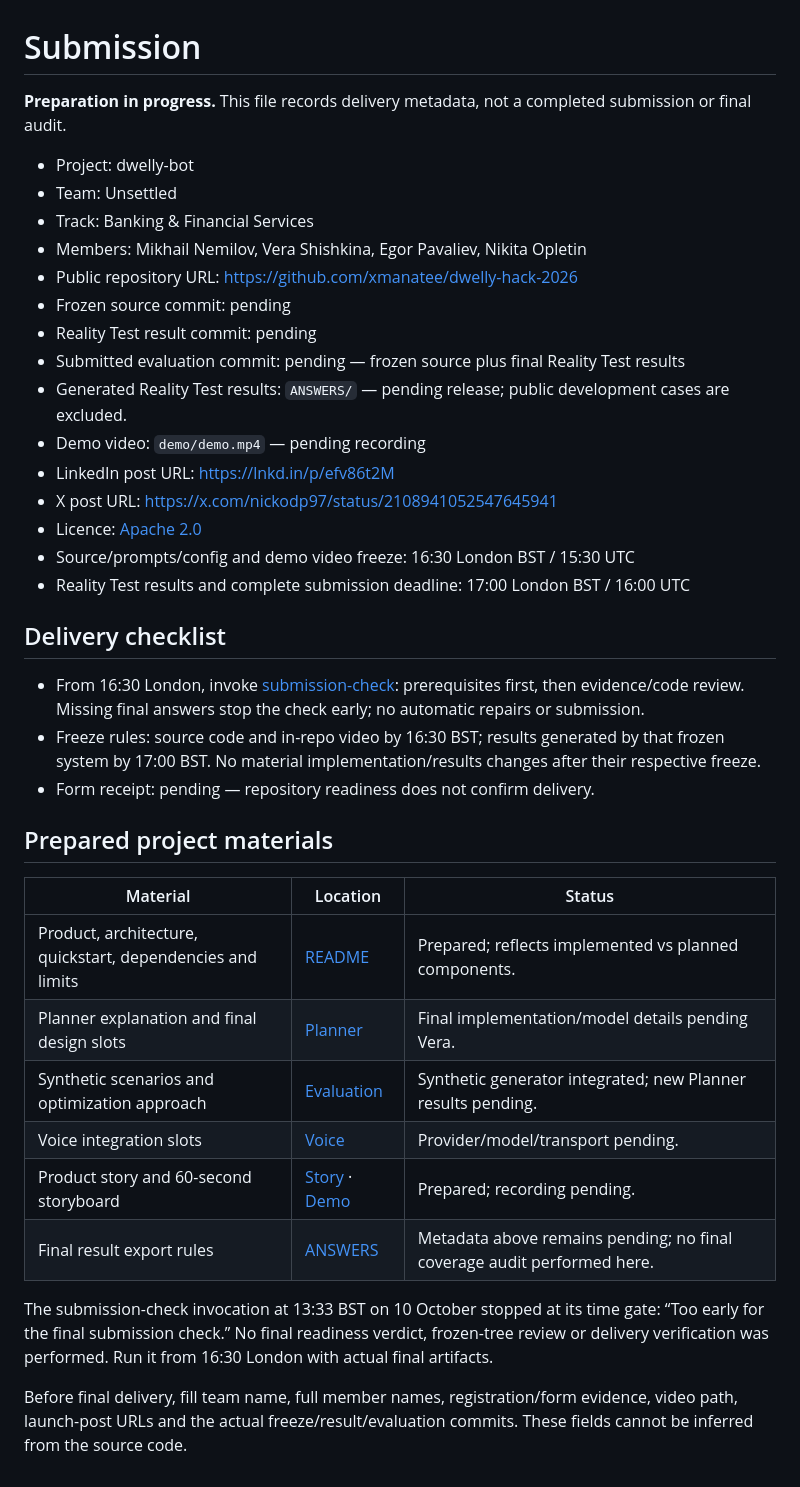
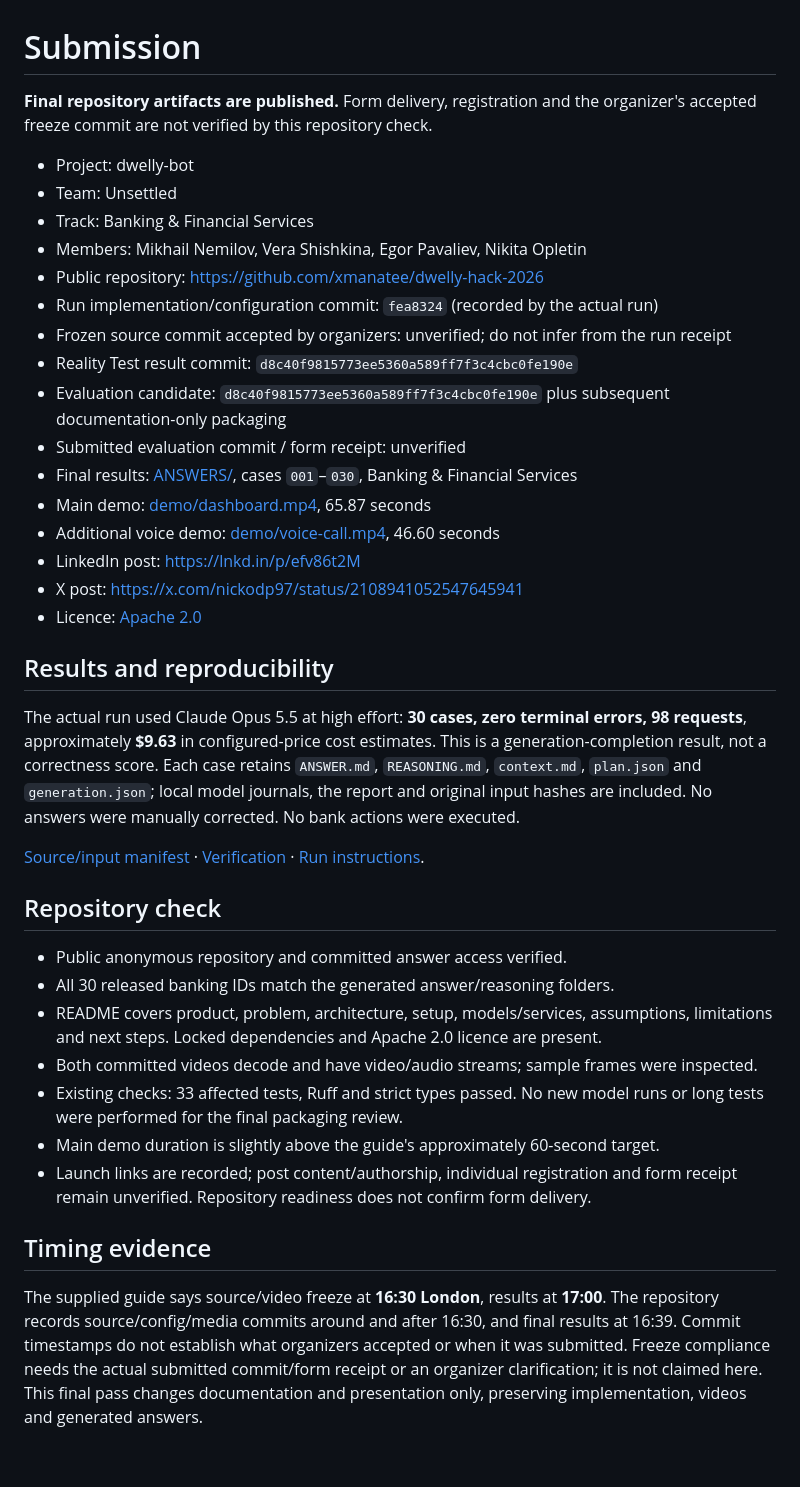
Before and after one commit to xmanatee/dwelly-hack-2026, a Markdown page: SUBMISSION.md, the part around the change. Drawn GitHub-style.

```diff
--- a/SUBMISSION.md
+++ b/SUBMISSION.md
@@ -1,44 +1,55 @@
 # Submission
 
-**Preparation in progress.** This file records delivery metadata, not a completed submission or final audit.
+**Final repository artifacts are published.** Form delivery, registration and the organizer's
+accepted freeze commit are not verified by this repository check.
 
 - Project: dwelly-bot
 - Team: Unsettled
 - Track: Banking & Financial Services
 - Members: Mikhail Nemilov, Vera Shishkina, Egor Pavaliev, Nikita Opletin
-- Public repository URL: https://github.com/xmanatee/dwelly-hack-2026
-- Frozen source commit: pending
-- Reality Test result commit: pending
-- Submitted evaluation commit: pending — frozen source plus final Reality Test results
-- Generated Reality Test results: `ANSWERS/` — pending release; public development cases are excluded.
-- Demo video: `demo/demo.mp4` — pending recording
-- LinkedIn post URL: https://lnkd.in/p/efv86t2M
-- X post URL: https://x.com/nickodp97/status/2108941052547645941
+- Public repository: https://github.com/xmanatee/dwelly-hack-2026
+- Run implementation/configuration commit: `fea8324` (recorded by the actual run)
+- Frozen source commit accepted by organizers: unverified; do not infer from the run receipt
+- Reality Test result commit: `d8c40f9815773ee5360a589ff7f3c4cbc0fe190e`
+- Evaluation candidate: `d8c40f9815773ee5360a589ff7f3c4cbc0fe190e` plus subsequent documentation-only packaging
+- Submitted evaluation commit / form receipt: unverified
+- Final results: [ANSWERS/](ANSWERS/README.md), cases `001`–`030`, Banking & Financial Services
+- Main demo: [demo/dashboard.mp4](demo/dashboard.mp4), 65.87 seconds
+- Additional voice demo: [demo/voice-call.mp4](demo/voice-call.mp4), 46.60 seconds
+- LinkedIn post: https://lnkd.in/p/efv86t2M
+- X post: https://x.com/nickodp97/status/2108941052547645941
 - Licence: [Apache 2.0](LICENSE)
-- Source/prompts/config and demo video freeze: 16:30 London BST / 15:30 UTC
-- Reality Test results and complete submission deadline: 17:00 London BST / 16:00 UTC
 
-## Delivery checklist
+## Results and reproducibility
 
-- From 16:30 London, invoke [submission-check](.agents/skills/submission-check/SKILL.md): prerequisites first, then evidence/code review. Missing final answers stop the check early; no automatic repairs or submission.
-- Freeze rules: source code and in-repo video by 16:30 BST; results generated by that frozen system by 17:00 BST. No material implementation/results changes after their respective freeze.
-- Form receipt: pending — repository readiness does not confirm delivery.
+The actual run used Claude Opus 5.5 at high effort: **30 cases, zero terminal errors,
+98 requests**, approximately **$9.63** in configured-price cost estimates.
+This is a generation-completion result, not a correctness score.
+Each case retains `ANSWER.md`, `REASONING.md`, `context.md`, `plan.json` and
+`generation.json`; local model journals, the report and original input hashes are included.
+No answers were manually corrected. No bank actions were executed.
 
-## Prepared project materials
+[Source/input manifest](ANSWERS/submission-manifest.json) ·
+[Verification](ANSWERS/verification.json) · [Run instructions](experiments/final-challenges/README.md).
 
-| Material | Location | Status |
-| --- | --- | --- |
-| Product, architecture, quickstart, dependencies and limits | [README](README.md) | Prepared; reflects implemented vs planned components. |
-| Planner explanation and final design slots | [Planner](docs/planner/README.md) | Final implementation/model details pending Vera. |
-| Synthetic scenarios and optimization approach | [Evaluation](docs/evaluation/README.md) | Synthetic generator integrated; new Planner results pending. |
-| Voice integration slots | [Voice](docs/voice/README.md) | Provider/model/transport pending. |
-| Product story and 60-second storyboard | [Story](docs/story.md) · [Demo](demo/README.md) | Prepared; recording pending. |
-| Final result export rules | [ANSWERS](ANSWERS/README.md) | Metadata above remains pending; no final coverage audit performed here. |
+## Repository check
 
-The submission-check invocation at 13:33 BST on 10 October stopped at its time gate:
-“Too early for the final submission check.” No final readiness verdict, frozen-tree review
-or delivery verification was performed. Run it from 16:30 London with actual final artifacts.
+- Public anonymous repository and committed answer access verified.
+- All 30 released banking IDs match the generated answer/reasoning folders.
+- README covers product, problem, architecture, setup, models/services, assumptions,
+  limitations and next steps. Locked dependencies and Apache 2.0 licence are present.
+- Both committed videos decode and have video/audio streams; sample frames were inspected.
+- Existing checks: 33 affected tests, Ruff and strict types passed. No new model runs
+  or long tests were performed for the final packaging review.
+- Main demo duration is slightly above the guide's approximately 60-second target.
+- Launch links are recorded; post content/authorship, individual registration and form
+  receipt remain unverified. Repository readiness does not confirm form delivery.
 
-Before final delivery, fill team name, full member names, registration/form evidence,
-video path, launch-post URLs and the actual freeze/result/evaluation commits. These
-fields cannot be inferred from the source code.
+## Timing evidence
+
+The supplied guide says source/video freeze at **16:30 London**, results at **17:00**.
+The repository records source/config/media commits around and after 16:30, and final
+results at 16:39. Commit timestamps do not establish what organizers accepted or when
+it was submitted. Freeze compliance needs the actual submitted commit/form receipt or
+an organizer clarification; it is not claimed here. This final pass changes documentation
+and presentation only, preserving implementation, videos and generated answers.
```
Also changed, not shown: README.md (+21 -4 lines), demo/README.md (+16 -20 lines), demo/dashboard-preview.jpg (added).
